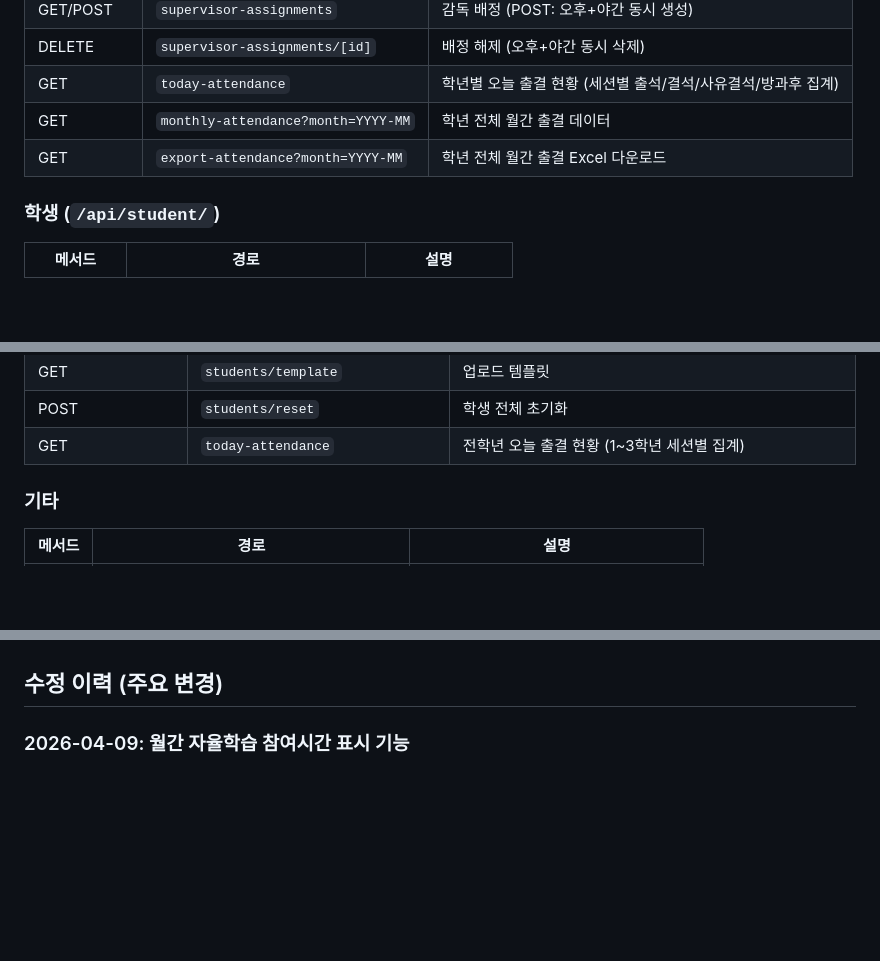
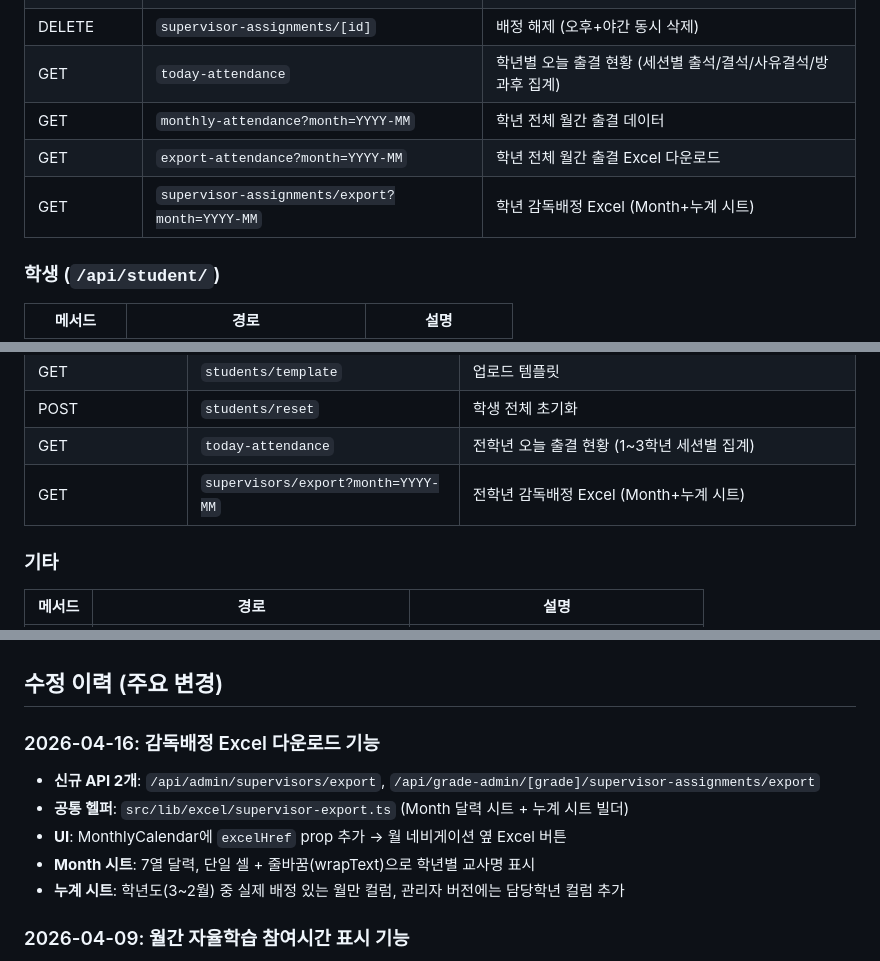
Before and after one commit to ChoisMath/selfstudy, a Markdown page: .claude/PROJECT_MAP.md, 3 parts joined by grey strips. Drawn GitHub-style; blank space fills up the shorter version.

Commit message:
docs: PROJECT_MAP에 감독배정 Excel export API 반영
Co-Authored-By: Claude Opus 4.6 (1M context) <noreply@anthropic.com>

```diff
--- a/.claude/PROJECT_MAP.md
+++ b/.claude/PROJECT_MAP.md
@@ -128,6 +128,7 @@ src/
 | GET | `today-attendance` | 학년별 오늘 출결 현황 (세션별 출석/결석/사유결석/방과후 집계) |
 | GET | `monthly-attendance?month=YYYY-MM` | 학년 전체 월간 출결 데이터 |
 | GET | `export-attendance?month=YYYY-MM` | 학년 전체 월간 출결 Excel 다운로드 |
+| GET | `supervisor-assignments/export?month=YYYY-MM` | 학년 감독배정 Excel (Month+누계 시트) |
 
 ### 학생 (`/api/student/`)
 | 메서드 | 경로 | 설명 |
@@ -151,6 +152,7 @@ src/
 | GET | `students/template` | 업로드 템플릿 |
 | POST | `students/reset` | 학생 전체 초기화 |
 | GET | `today-attendance` | 전학년 오늘 출결 현황 (1~3학년 세션별 집계) |
+| GET | `supervisors/export?month=YYYY-MM` | 전학년 감독배정 Excel (Month+누계 시트) |
 
 ### 기타
 | 메서드 | 경로 | 설명 |
@@ -238,6 +240,13 @@ Teacher (+ primaryGrade: nullable int) ──< TeacherRole (admin/supervisor/hom
 - **담임배정 자동 동기화**: homeroom-assignments POST/DELETE 시 TeacherRole("homeroom") 자동 부여/삭제
 
 ## 수정 이력 (주요 변경)
+
+### 2026-04-16: 감독배정 Excel 다운로드 기능
+- **신규 API 2개**: `/api/admin/supervisors/export`, `/api/grade-admin/[grade]/supervisor-assignments/export`
+- **공통 헬퍼**: `src/lib/excel/supervisor-export.ts` (Month 달력 시트 + 누계 시트 빌더)
+- **UI**: MonthlyCalendar에 `excelHref` prop 추가 → 월 네비게이션 옆 Excel 버튼
+- **Month 시트**: 7열 달력, 단일 셀 + 줄바꿈(wrapText)으로 학년별 교사명 표시
+- **누계 시트**: 학년도(3~2월) 중 실제 배정 있는 월만 컬럼, 관리자 버전에는 담당학년 컬럼 추가
 
 ### 2026-04-09: 월간 자율학습 참여시간 표시 기능
 - **스키마 변경**: Attendance 모델에 `durationMinutes`(Int?), `durationNote`(String?) 필드 추가 — 부분참여 오버라이드 대비
```
